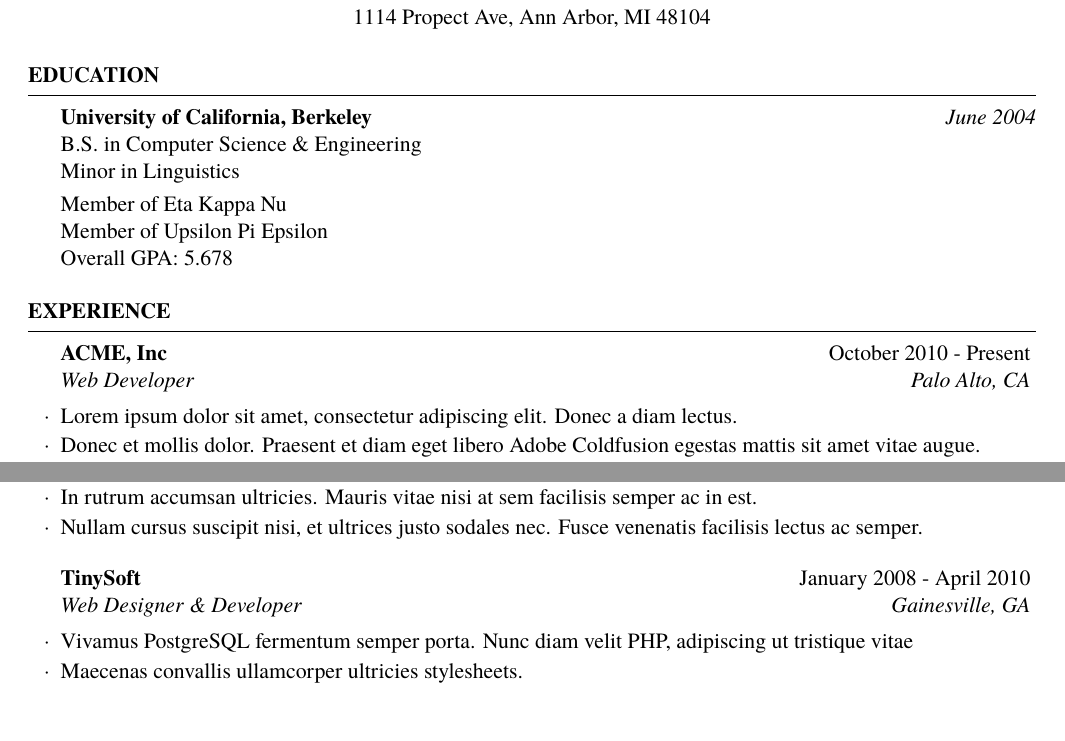
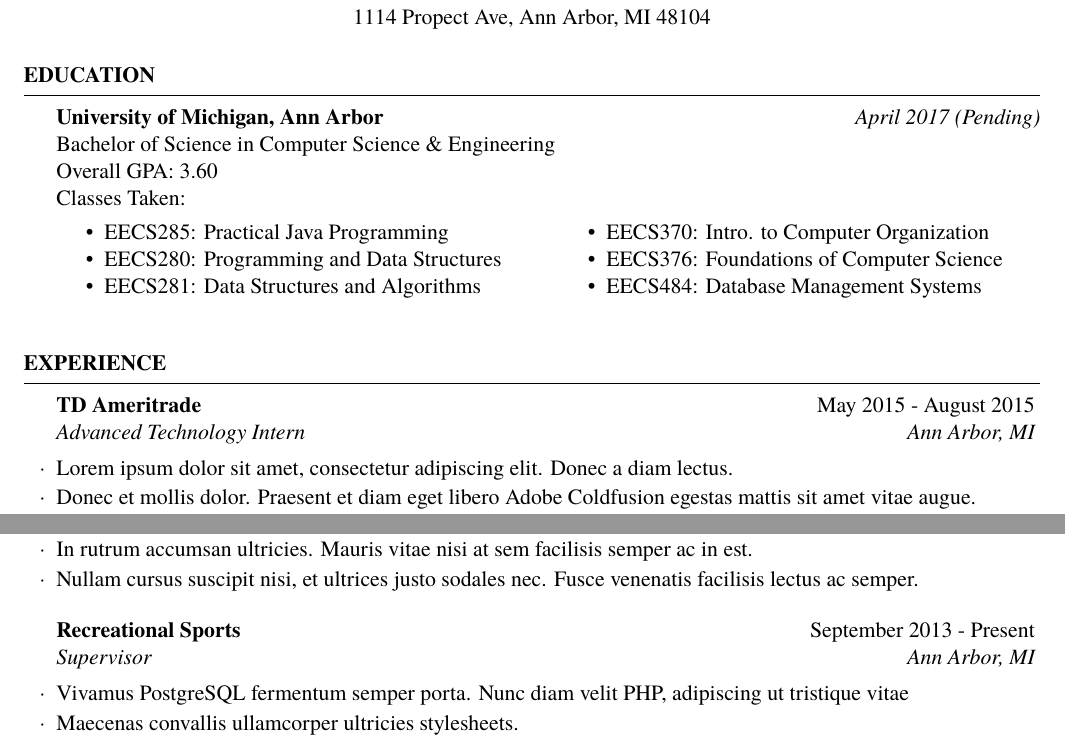
Before and after one commit to ljhurst/infrastructure, a LaTeX CV (resumes/resume.tex): two parts of the page, joined at a grey line, cut so that both start at the same text. Compiled offline with XeLaTeX; a missing font is replaced by an installed copy or a similar font.

Commit message:
Add courses taken to education section

```diff
--- a/resumes/resume.tex
+++ b/resumes/resume.tex
@@ -26,7 +26,12 @@
 \defaultfontfeatures{Mapping=tex-text}
 \setmainfont{Georgia} % Main document font
 
-\usepackage[left=0.75in,top=0.6in,right=0.75in,bottom=0.6in]{geometry} % Document margins
+\usepackage[left=0.72in,top=0.6in,right=0.72in,bottom=0.6in]{geometry} % Document margins
+
+\usepackage{etoolbox,refcount}
+\usepackage{multicol}
+
+\usepackage{enumitem}
 
 \name{Luke Hurst} % Your name
 \address{(989)~$\cdot$~277~$\cdot$~7714 \\ hurstlj@umich.edu} % Your phone number and email
@@ -40,12 +45,21 @@
 
 \begin{rSection}{Education}
 
-{\bf University of California, Berkeley} \hfill {\em June 2004} \\
-B.S. in Computer Science \& Engineering \\
-Minor in Linguistics \smallskip \\
-Member of Eta Kappa Nu \\
-Member of Upsilon Pi Epsilon \\
-Overall GPA: 5.678
+{\bf University of Michigan, Ann Arbor} \hfill {\em April 2017 (Pending)} \\
+Bachelor of Science in Computer Science \& Engineering \\
+Overall GPA: 3.60 \\
+Classes Taken:
+\vspace{-3mm}
+\begin{multicols}{2}
+\begin{itemize}[noitemsep,nolistsep]
+    \item EECS285: Practical Java Programming
+    \item EECS280: Programming and Data Structures
+    \item EECS281: Data Structures and Algorithms
+    \item EECS370: Intro. to Computer Organization
+    \item EECS376: Foundations of Computer Science
+    \item EECS484: Database Management Systems
+\end{itemize}
+\end{multicols}
 
 \end{rSection}
 
@@ -55,7 +69,7 @@ Overall GPA: 5.678
 
 \begin{rSection}{Experience}
 
-\begin{rSubsection}{ACME, Inc}{October 2010 - Present}{Web Developer}{Palo Alto, CA}
+\begin{rSubsection}{TD Ameritrade}{May 2015 - August 2015}{Advanced Technology Intern}{Ann Arbor, MI}
 \item Lorem ipsum dolor sit amet, consectetur adipiscing elit. Donec a diam lectus.
 \item Donec et mollis dolor. Praesent et diam eget libero Adobe Coldfusion egestas mattis sit amet vitae augue.
 \item Nam tincidunt congue enim, ut porta lorem Microsoft SQL lacinia consectetur.
@@ -76,7 +90,7 @@ Overall GPA: 5.678
 
 %------------------------------------------------
 
-\begin{rSubsection}{TinySoft}{January 2008 - April 2010}{Web Designer \& Developer}{Gainesville, GA}
+\begin{rSubsection}{Recreational Sports}{September 2013 - Present}{Supervisor}{Ann Arbor, MI}
 \item Vivamus PostgreSQL fermentum semper porta. Nunc diam velit PHP, adipiscing ut tristique vitae
 \item Maecenas convallis ullamcorper ultricies stylesheets.
 \item Quisque mi metus, unit tests CSS ornare sit amet fermentum et, tincidunt et orci.
```
